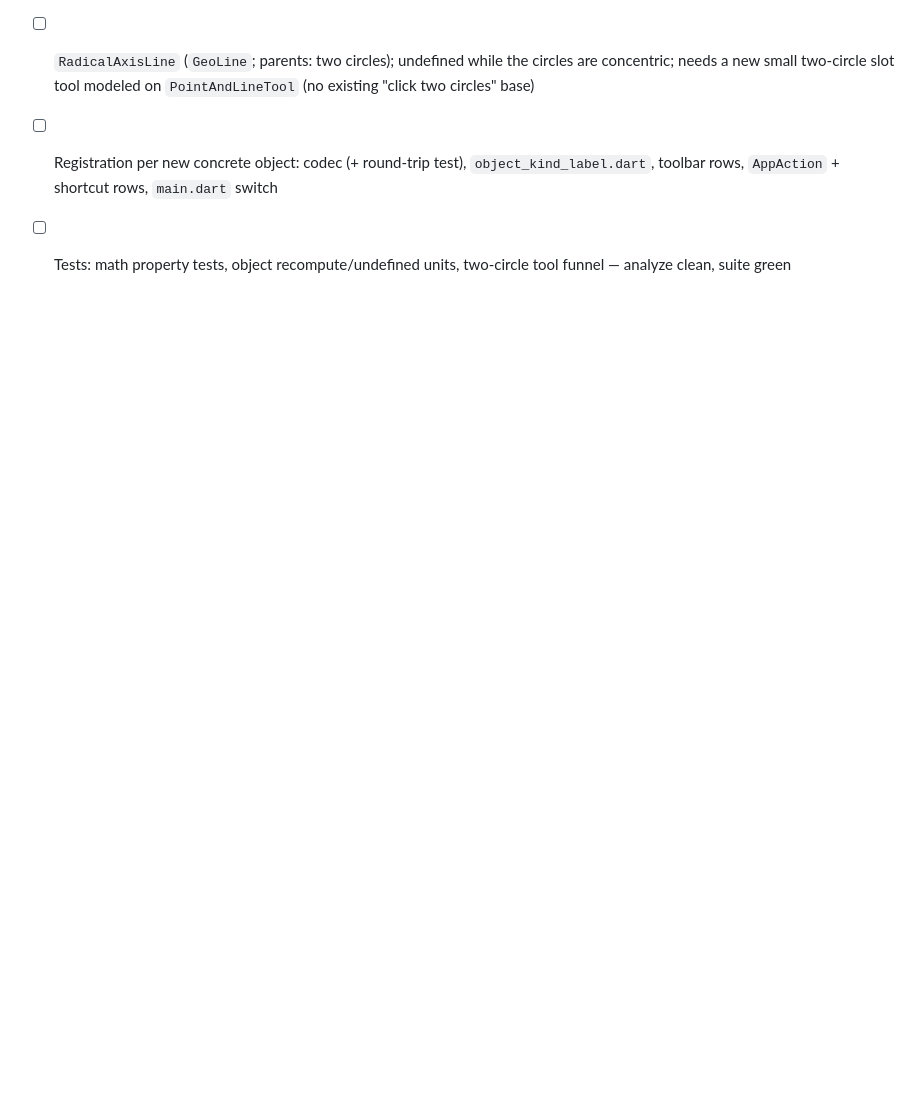
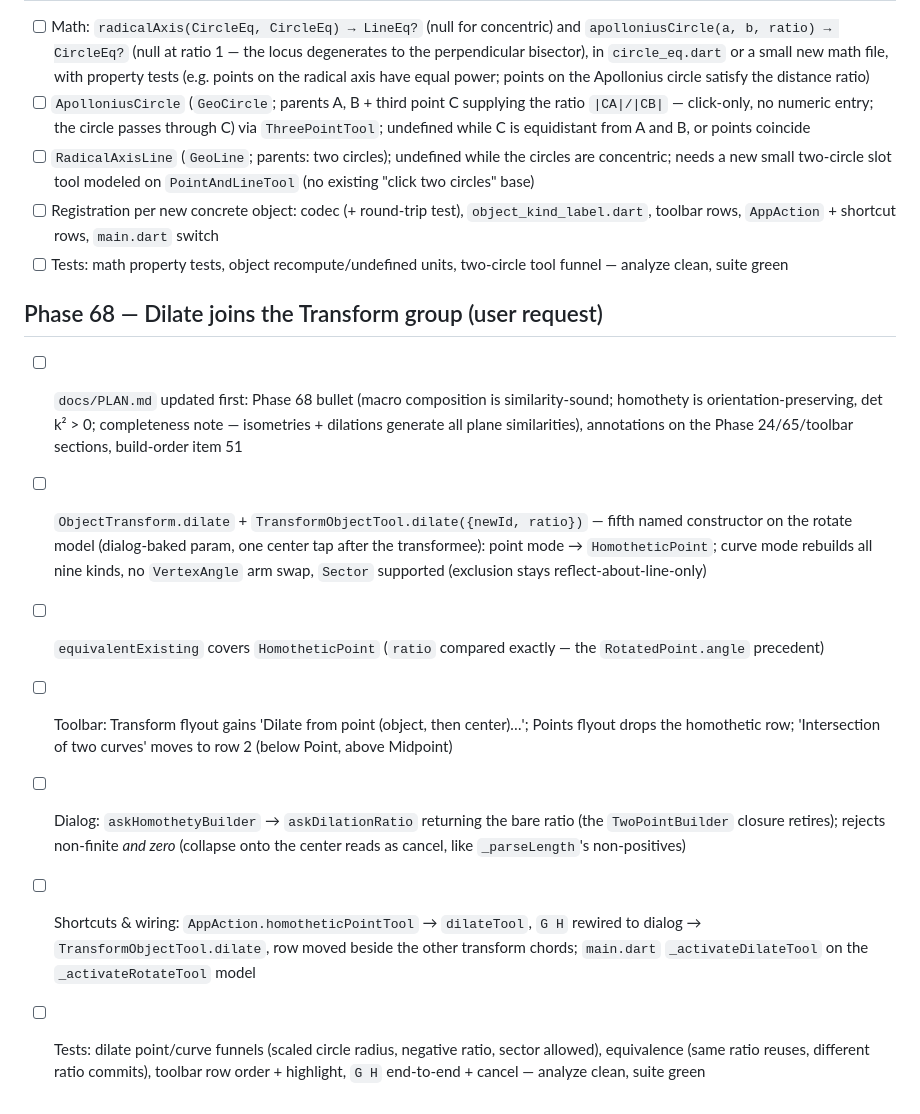
Before and after one commit to steveSuave/regula, a Markdown page: docs/TODO.md, the part around the change. Drawn GitHub-style; blank space fills up the shorter version.

```diff
--- a/docs/TODO.md
+++ b/docs/TODO.md
@@ -549,3 +549,12 @@ Definition of done for each phase: code merged, tests passing, `docs/TODO.md` up
 - [ ] `RadicalAxisLine` (`GeoLine`; parents: two circles); undefined while the circles are concentric; needs a new small two-circle slot tool modeled on `PointAndLineTool` (no existing "click two circles" base)
 - [ ] Registration per new concrete object: codec (+ round-trip test), `object_kind_label.dart`, toolbar rows, `AppAction` + shortcut rows, `main.dart` switch
 - [ ] Tests: math property tests, object recompute/undefined units, two-circle tool funnel — analyze clean, suite green
+
+## Phase 68 — Dilate joins the Transform group (user request)
+- [ ] `docs/PLAN.md` updated first: Phase 68 bullet (macro composition is similarity-sound; homothety is orientation-preserving, det k² > 0; completeness note — isometries + dilations generate all plane similarities), annotations on the Phase 24/65/toolbar sections, build-order item 51
+- [ ] `ObjectTransform.dilate` + `TransformObjectTool.dilate({newId, ratio})` — fifth named constructor on the rotate model (dialog-baked param, one center tap after the transformee): point mode → `HomotheticPoint`; curve mode rebuilds all nine kinds, no `VertexAngle` arm swap, `Sector` supported (exclusion stays reflect-about-line-only)
+- [ ] `equivalentExisting` covers `HomotheticPoint` (`ratio` compared exactly — the `RotatedPoint.angle` precedent)
+- [ ] Toolbar: Transform flyout gains 'Dilate from point (object, then center)…'; Points flyout drops the homothetic row; 'Intersection of two curves' moves to row 2 (below Point, above Midpoint)
+- [ ] Dialog: `askHomothetyBuilder` → `askDilationRatio` returning the bare ratio (the `TwoPointBuilder` closure retires); rejects non-finite *and zero* (collapse onto the center reads as cancel, like `_parseLength`'s non-positives)
+- [ ] Shortcuts & wiring: `AppAction.homotheticPointTool` → `dilateTool`, `G H` rewired to dialog → `TransformObjectTool.dilate`, row moved beside the other transform chords; `main.dart` `_activateDilateTool` on the `_activateRotateTool` model
+- [ ] Tests: dilate point/curve funnels (scaled circle radius, negative ratio, sector allowed), equivalence (same ratio reuses, different ratio commits), toolbar row order + highlight, `G H` end-to-end + cancel — analyze clean, suite green
```
Also changed, not shown: docs/PLAN.md (+5 -3 lines).
